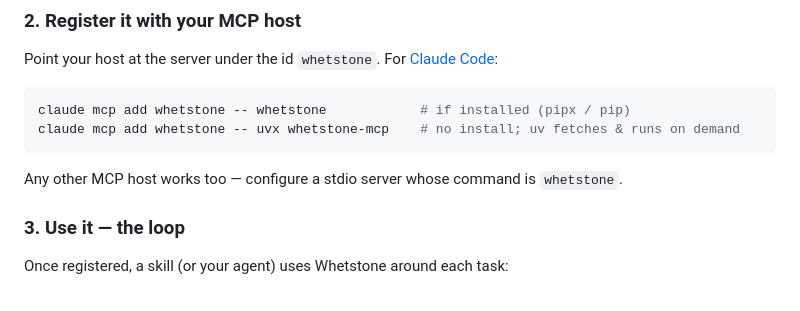
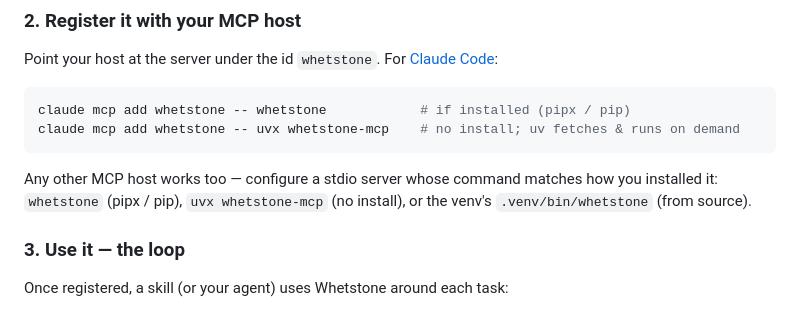
Before and after one commit to HrudithL/whetstone, a Markdown page: README.md, the part around the change. Drawn GitHub-style.

Commit message:
docs: make the "other MCP host" command match the install path (Codex)
The generic host-config line said to use `whetstone`, but a `uvx` (no install)
or from-source user has no bare `whetstone` on PATH. Point it at the command
matching how they installed: `whetstone` (pipx/pip), `uvx whetstone-mcp`, or the
venv's `.venv/bin/whetstone`.

Co-Authored-By: Claude Opus 4.8 (1M context) <noreply@anthropic.com>

````diff
--- a/README.md
+++ b/README.md
@@ -57,7 +57,9 @@ claude mcp add whetstone -- whetstone            # if installed (pipx / pip)
 claude mcp add whetstone -- uvx whetstone-mcp    # no install; uv fetches & runs on demand
 ```
 
-Any other MCP host works too — configure a stdio server whose command is `whetstone`.
+Any other MCP host works too — configure a stdio server whose command matches how you installed it:
+`whetstone` (pipx / pip), `uvx whetstone-mcp` (no install), or the venv's `.venv/bin/whetstone`
+(from source).
 
 ### 3. Use it — the loop
 
````
